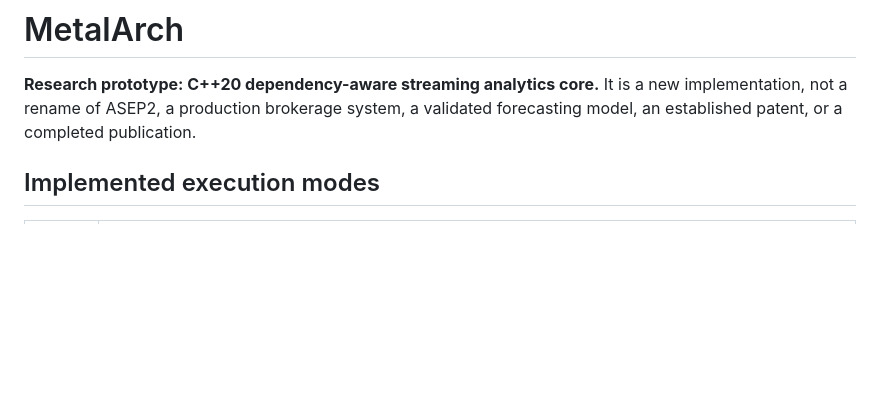
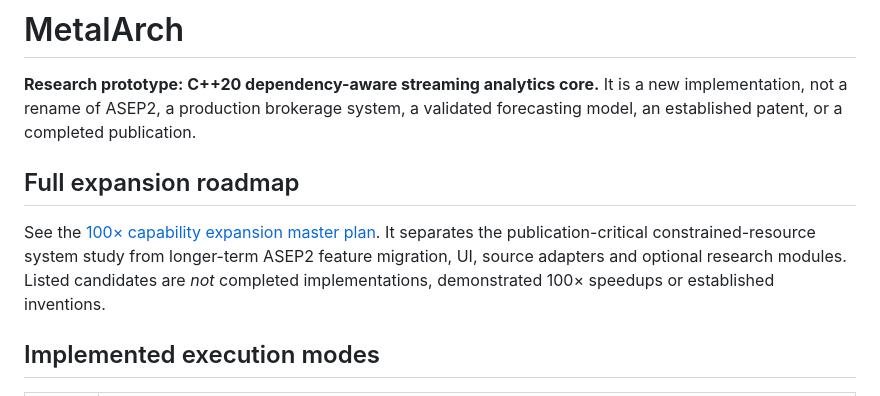
Before and after one commit to parthdongre/MetalArch, a Markdown page: README.md, the part around the change. GitHub-like rendering; blank space fills up the shorter version.

Commit message:
docs: index resource-constrained 100x expansion roadmap

```diff
--- a/README.md
+++ b/README.md
@@ -1,6 +1,10 @@
 # MetalArch
 
 **Research prototype: C++20 dependency-aware streaming analytics core.** It is a new implementation, not a rename of ASEP2, a production brokerage system, a validated forecasting model, an established patent, or a completed publication.
+
+## Full expansion roadmap
+
+See the [100× capability expansion master plan](docs/ROADMAP_100X.md). It separates the publication-critical constrained-resource system study from longer-term ASEP2 feature migration, UI, source adapters and optional research modules. Listed candidates are *not* completed implementations, demonstrated 100× speedups or established inventions.
 
 ## Implemented execution modes
 
```
